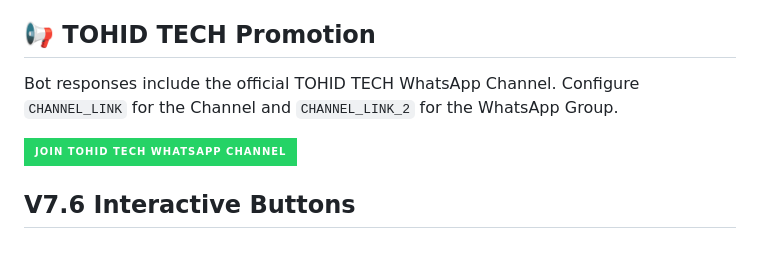
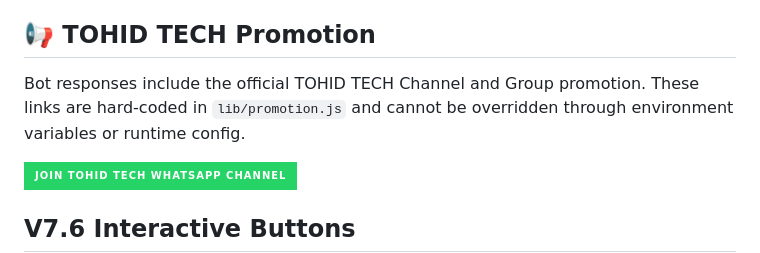
Before and after one commit to Tohidkhan6332/TOHID-AGENT, a Markdown page: README.md, the part around the change. Drawn GitHub-style; badges without logos.

Commit message:
docs: document fixed promotion links

```diff
--- a/README.md
+++ b/README.md
@@ -640,7 +640,7 @@ TOHID-AGENT/
 
 ## 📢 TOHID TECH Promotion
 
-Bot responses include the official TOHID TECH WhatsApp Channel. Configure `CHANNEL_LINK` for the Channel and `CHANNEL_LINK_2` for the WhatsApp Group.
+Bot responses include the official TOHID TECH Channel and Group promotion. These links are hard-coded in `lib/promotion.js` and cannot be overridden through environment variables or runtime config.
 
 <a href="https://whatsapp.com/channel/0029VaGyP933bbVC7G0x0i2T"><img src="https://img.shields.io/badge/Join%20TOHID%20TECH%20WhatsApp%20Channel-25D366?style=for-the-badge&logo=whatsapp&logoColor=white" alt="Join TOHID TECH WhatsApp Channel"></a>
 
```
